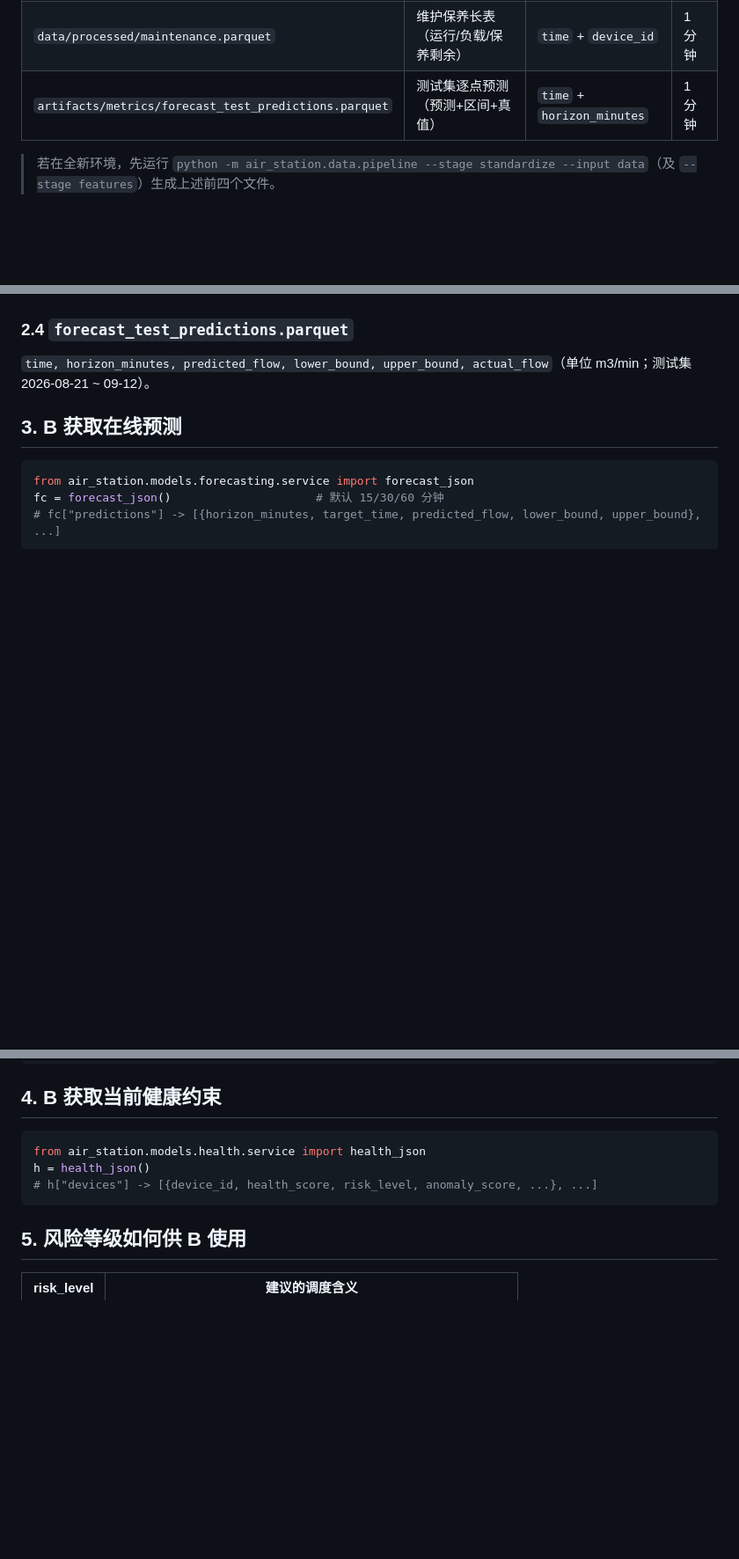
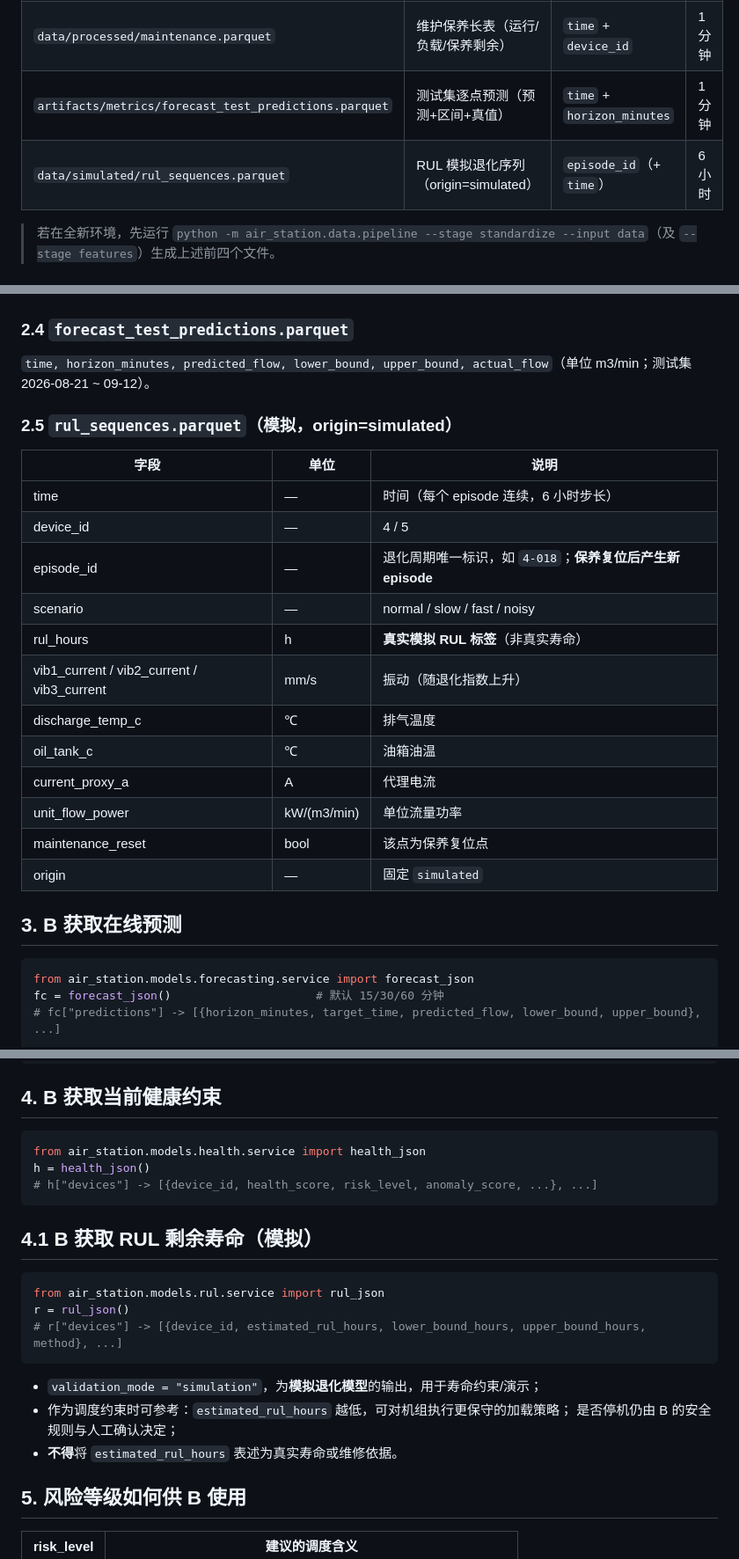
Before and after one commit to Empty123w/Competition, a Markdown page: analysis/reports/A_to_B_数据接口.md, 3 parts joined by grey strips. Shown at 88% size. Drawn GitHub-style; blank space fills up the shorter version.

````diff
--- a/analysis/reports/A_to_B_数据接口.md
+++ b/analysis/reports/A_to_B_数据接口.md
@@ -13,6 +13,7 @@
 | `data/processed/events.parquet` | 运行事件长表（状态/故障） | `time` + `device_id` | 1 分钟 |
 | `data/processed/maintenance.parquet` | 维护保养长表（运行/负载/保养剩余） | `time` + `device_id` | 1 分钟 |
 | `artifacts/metrics/forecast_test_predictions.parquet` | 测试集逐点预测（预测+区间+真值） | `time` + `horizon_minutes` | 1 分钟 |
+| `data/simulated/rul_sequences.parquet` | RUL 模拟退化序列（origin=simulated） | `episode_id`（+ `time`） | 6 小时 |
 
 > 若在全新环境，先运行 `python -m air_station.data.pipeline --stage standardize --input data`（及 `--stage features`）生成上述前四个文件。
 
@@ -66,6 +67,22 @@
 ### 2.4 `forecast_test_predictions.parquet`
 `time, horizon_minutes, predicted_flow, lower_bound, upper_bound, actual_flow`（单位 m3/min；测试集 2026-08-21 ~ 09-12）。
 
+### 2.5 `rul_sequences.parquet`（模拟，origin=simulated）
+| 字段 | 单位 | 说明 |
+|------|------|------|
+| time | — | 时间（每个 episode 连续，6 小时步长） |
+| device_id | — | 4 / 5 |
+| episode_id | — | 退化周期唯一标识，如 `4-018`；**保养复位后产生新 episode** |
+| scenario | — | normal / slow / fast / noisy |
+| rul_hours | h | **真实模拟 RUL 标签**（非真实寿命） |
+| vib1_current / vib2_current / vib3_current | mm/s | 振动（随退化指数上升） |
+| discharge_temp_c | ℃ | 排气温度 |
+| oil_tank_c | ℃ | 油箱油温 |
+| current_proxy_a | A | 代理电流 |
+| unit_flow_power | kW/(m3/min) | 单位流量功率 |
+| maintenance_reset | bool | 该点为保养复位点 |
+| origin | — | 固定 `simulated` |
+
 ## 3. B 获取在线预测
 
 ```python
@@ -82,6 +99,19 @@ h = health_json()
 # h["devices"] -> [{device_id, health_score, risk_level, anomaly_score, ...}, ...]
 ```
 
+## 4.1 B 获取 RUL 剩余寿命（模拟）
+
+```python
+from air_station.models.rul.service import rul_json
+r = rul_json()
+# r["devices"] -> [{device_id, estimated_rul_hours, lower_bound_hours, upper_bound_hours, method}, ...]
+```
+
+- `validation_mode = "simulation"`，为**模拟退化模型**的输出，用于寿命约束/演示；
+- 作为调度约束时可参考：`estimated_rul_hours` 越低，可对机组执行更保守的加载策略；
+  是否停机仍由 B 的安全规则与人工确认决定；
+- **不得**将 `estimated_rul_hours` 表述为真实寿命或维修依据。
+
 ## 5. 风险等级如何供 B 使用
 
 | risk_level | 建议的调度含义 |
````
Also changed, not shown: analysis/reports/A_to_C_服务接口.md (+49 -0 lines), 1 other file.
